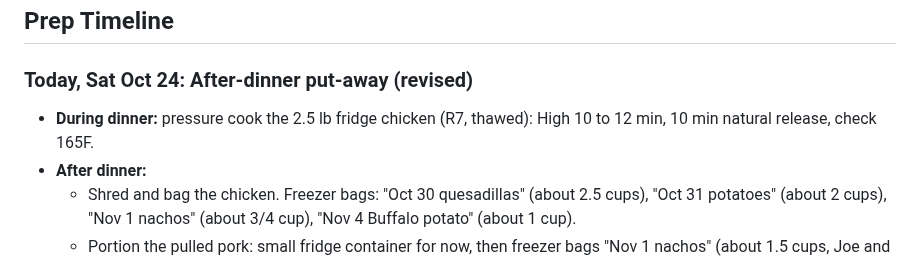
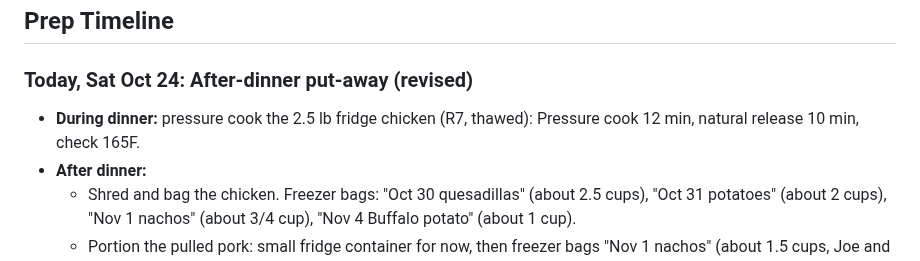
Before and after one commit to T3ckfr3ak1/recipes, a Markdown page: meal-plan/2026-10-20_to_2026-11-04.md, the part around the change. GitHub-like rendering.

Commit message:
Meal plan: single pressure cook time for Sat chicken

```diff
--- a/meal-plan/2026-10-20_to_2026-11-04.md
+++ b/meal-plan/2026-10-20_to_2026-11-04.md
@@ -63,7 +63,7 @@ Augustus backup: if he won't eat a meal, use a spare Mission tortilla for a chee
 ## Prep Timeline
 
 ### Today, Sat Oct 24: After-dinner put-away (revised)
-- **During dinner:** pressure cook the 2.5 lb fridge chicken (R7, thawed): High 10 to 12 min, 10 min natural release, check 165F.
+- **During dinner:** pressure cook the 2.5 lb fridge chicken (R7, thawed): Pressure cook 12 min, natural release 10 min, check 165F.
 - **After dinner:**
   - Shred and bag the chicken. Freezer bags: "Oct 30 quesadillas" (about 2.5 cups), "Oct 31 potatoes" (about 2 cups), "Nov 1 nachos" (about 3/4 cup), "Nov 4 Buffalo potato" (about 1 cup).
   - Portion the pulled pork: small fridge container for now, then freezer bags "Nov 1 nachos" (about 1.5 cups, Joe and Warren), "Nov 3 BBQ quesadillas" (about 1 to 1.5 cups), and the rest in 1 lb bags labeled "after Nov 4".
```
